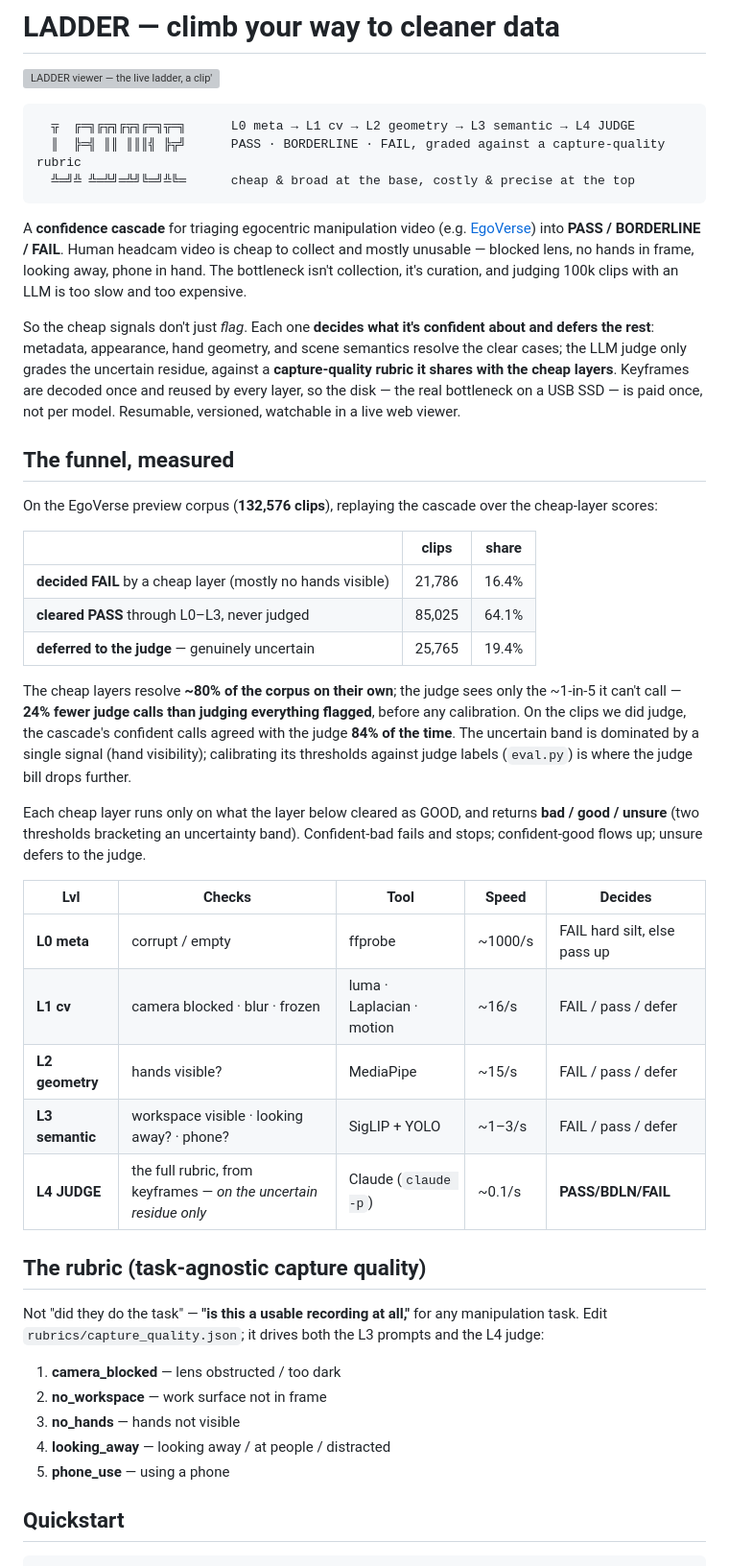
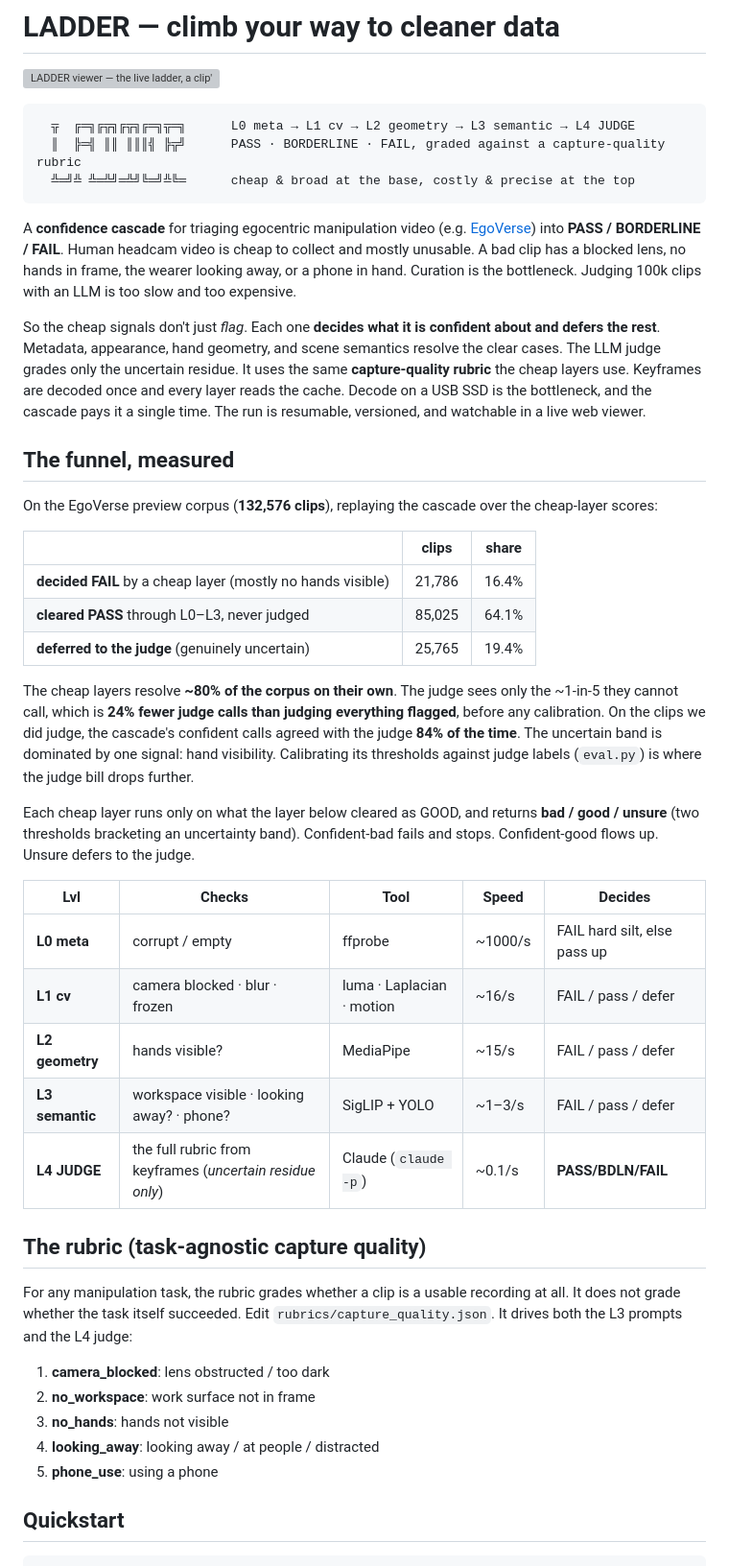
Before and after one commit to publu/ladder, a Markdown page: README.md, the part around one of its changes. Shown at 96% size. Drawn GitHub-style; grey boxes are pictures that could not be loaded.

````diff
--- a/README.md
+++ b/README.md
@@ -9,15 +9,15 @@
 ```
 
 A **confidence cascade** for triaging egocentric manipulation video (e.g. [EgoVerse](https://github.com/GaTech-RL2/EgoVerse))
-into **PASS / BORDERLINE / FAIL**. Human headcam video is cheap to collect and mostly unusable —
-blocked lens, no hands in frame, looking away, phone in hand. The bottleneck isn't collection, it's
-curation, and judging 100k clips with an LLM is too slow and too expensive.
+into **PASS / BORDERLINE / FAIL**. Human headcam video is cheap to collect and mostly unusable. A bad
+clip has a blocked lens, no hands in frame, the wearer looking away, or a phone in hand. Curation is the
+bottleneck. Judging 100k clips with an LLM is too slow and too expensive.
 
-So the cheap signals don't just *flag*. Each one **decides what it's confident about and defers the
-rest**: metadata, appearance, hand geometry, and scene semantics resolve the clear cases; the LLM
-judge only grades the uncertain residue, against a **capture-quality rubric it shares with the cheap
-layers**. Keyframes are decoded once and reused by every layer, so the disk — the real bottleneck on a
-USB SSD — is paid once, not per model. Resumable, versioned, watchable in a live web viewer.
+So the cheap signals don't just *flag*. Each one **decides what it is confident about and defers the
+rest**. Metadata, appearance, hand geometry, and scene semantics resolve the clear cases. The LLM judge
+grades only the uncertain residue. It uses the same **capture-quality rubric** the cheap layers use.
+Keyframes are decoded once and every layer reads the cache. Decode on a USB SSD is the bottleneck, and
+the cascade pays it a single time. The run is resumable, versioned, and watchable in a live web viewer.
 
 ## The funnel, measured
 On the EgoVerse preview corpus (**132,576 clips**), replaying the cascade over the cheap-layer scores:
@@ -26,17 +26,17 @@ On the EgoVerse preview corpus (**132,576 clips**), replaying the cascade over t
 |---|---|---|
 | **decided FAIL** by a cheap layer (mostly no hands visible) | 21,786 | 16.4% |
 | **cleared PASS** through L0–L3, never judged | 85,025 | 64.1% |
-| **deferred to the judge** — genuinely uncertain | 25,765 | 19.4% |
+| **deferred to the judge** (genuinely uncertain) | 25,765 | 19.4% |
 
-The cheap layers resolve **~80% of the corpus on their own**; the judge sees only the ~1-in-5 it
-can't call — **24% fewer judge calls than judging everything flagged**, before any calibration. On the
-clips we did judge, the cascade's confident calls agreed with the judge **84% of the time**. The
-uncertain band is dominated by a single signal (hand visibility); calibrating its thresholds against
-judge labels (`eval.py`) is where the judge bill drops further.
+The cheap layers resolve **~80% of the corpus on their own**. The judge sees only the ~1-in-5 they
+cannot call, which is **24% fewer judge calls than judging everything flagged**, before any calibration.
+On the clips we did judge, the cascade's confident calls agreed with the judge **84% of the time**. The
+uncertain band is dominated by one signal: hand visibility. Calibrating its thresholds against judge
+labels (`eval.py`) is where the judge bill drops further.
 
 Each cheap layer runs only on what the layer below cleared as GOOD, and returns **bad / good / unsure**
-(two thresholds bracketing an uncertainty band). Confident-bad fails and stops; confident-good flows
-up; unsure defers to the judge.
+(two thresholds bracketing an uncertainty band). Confident-bad fails and stops. Confident-good flows
+up. Unsure defers to the judge.
 
 | Lvl | Checks | Tool | Speed | Decides |
 |----|--------|------|-------|--------|
@@ -44,16 +44,17 @@ up; unsure defers to the judge.
 | **L1 cv** | camera blocked · blur · frozen | luma · Laplacian · motion | ~16/s | FAIL / pass / defer |
 | **L2 geometry** | hands visible? | MediaPipe | ~15/s | FAIL / pass / defer |
 | **L3 semantic** | workspace visible · looking away? · phone? | SigLIP + YOLO | ~1–3/s | FAIL / pass / defer |
-| **L4 JUDGE** | the full rubric, from keyframes — *on the uncertain residue only* | Claude (`claude -p`) | ~0.1/s | **PASS/BDLN/FAIL** |
+| **L4 JUDGE** | the full rubric from keyframes (*uncertain residue only*) | Claude (`claude -p`) | ~0.1/s | **PASS/BDLN/FAIL** |
 
 ## The rubric (task-agnostic capture quality)
-Not "did they do the task" — **"is this a usable recording at all,"** for any manipulation task.
-Edit `rubrics/capture_quality.json`; it drives both the L3 prompts and the L4 judge:
-1. **camera_blocked** — lens obstructed / too dark
-2. **no_workspace** — work surface not in frame
-3. **no_hands** — hands not visible
-4. **looking_away** — looking away / at people / distracted
-5. **phone_use** — using a phone
+For any manipulation task, the rubric grades whether a clip is a usable recording at all. It does not
+grade whether the task itself succeeded. Edit `rubrics/capture_quality.json`. It drives both the L3
+prompts and the L4 judge:
+1. **camera_blocked**: lens obstructed / too dark
+2. **no_workspace**: work surface not in frame
+3. **no_hands**: hands not visible
+4. **looking_away**: looking away / at people / distracted
+5. **phone_use**: using a phone
 
 ## Quickstart
 ```bash
````
Also changed, not shown: other parts of README.md (+17 -16 lines).
